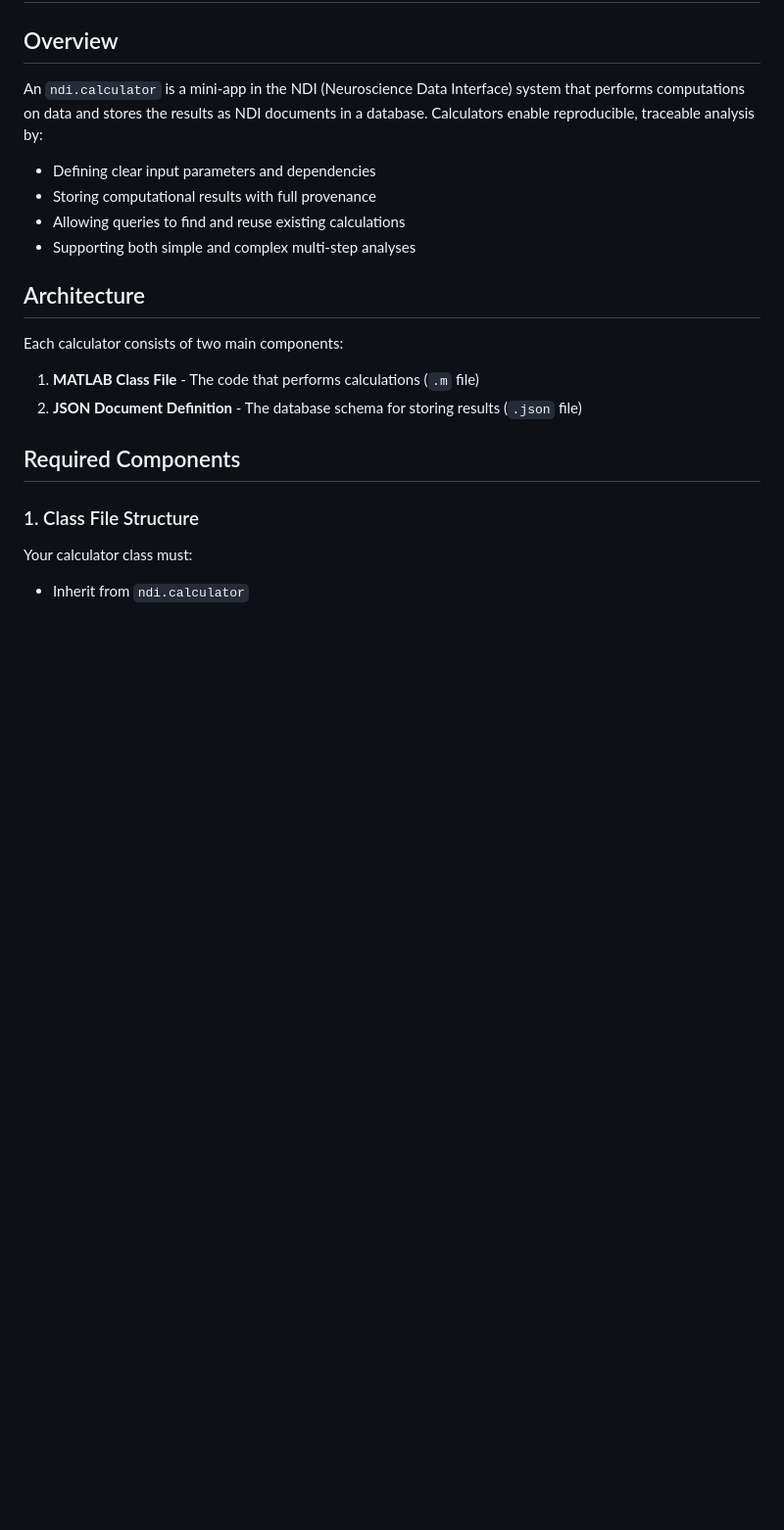
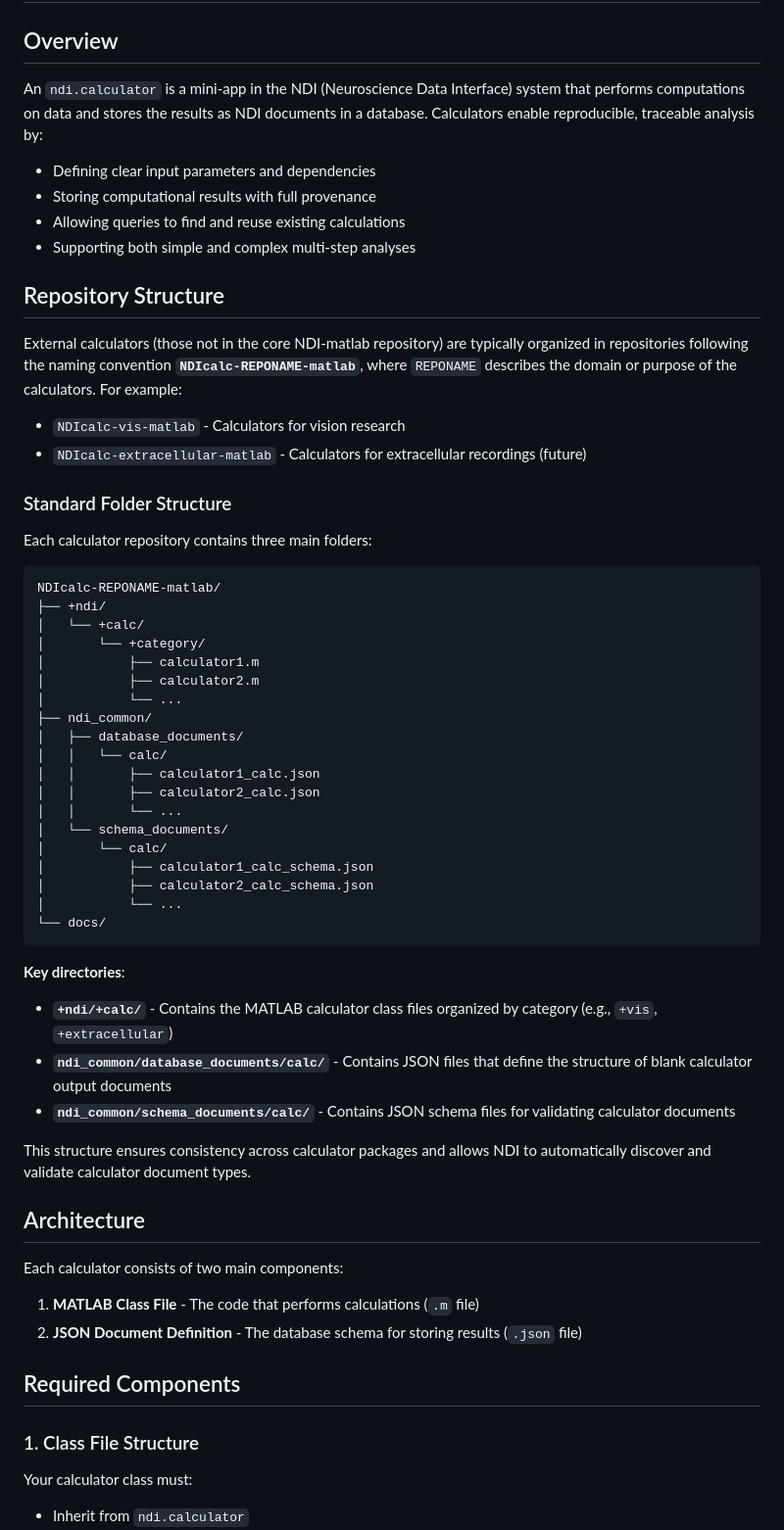
Before and after one commit to VH-Lab/NDIcalc-vis-matlab, a Markdown page: docs/ndi_calculator_manual.md, the part around one of its changes. Shown at 98% size. Rendered like a GitHub page; blank space fills up the shorter version.

Commit message:
docs: Add repository structure section to calculator manual
- Explain NDIcalc-REPONAME-matlab naming convention
- Document standard folder structure (+ndi/+calc/, ndi_common/)
- Clarify purpose of database_documents vs schema_documents
- Add JSON schema as optional third component
- Provide visual tree structure for reference

````diff
--- a/docs/ndi_calculator_manual.md
+++ b/docs/ndi_calculator_manual.md
@@ -8,6 +8,47 @@ An `ndi.calculator` is a mini-app in the NDI (Neuroscience Data Interface) syste
 - Storing computational results with full provenance
 - Allowing queries to find and reuse existing calculations
 - Supporting both simple and complex multi-step analyses
+
+## Repository Structure
+
+External calculators (those not in the core NDI-matlab repository) are typically organized in repositories following the naming convention **`NDIcalc-REPONAME-matlab`**, where `REPONAME` describes the domain or purpose of the calculators. For example:
+
+- `NDIcalc-vis-matlab` - Calculators for vision research
+- `NDIcalc-extracellular-matlab` - Calculators for extracellular recordings (future)
+
+### Standard Folder Structure
+
+Each calculator repository contains three main folders:
+
+```
+NDIcalc-REPONAME-matlab/
+├── +ndi/
+│   └── +calc/
+│       └── +category/
+│           ├── calculator1.m
+│           ├── calculator2.m
+│           └── ...
+├── ndi_common/
+│   ├── database_documents/
+│   │   └── calc/
+│   │       ├── calculator1_calc.json
+│   │       ├── calculator2_calc.json
+│   │       └── ...
+│   └── schema_documents/
+│       └── calc/
+│           ├── calculator1_calc_schema.json
+│           ├── calculator2_calc_schema.json
+│           └── ...
+└── docs/
+```
+
+**Key directories**:
+
+- **`+ndi/+calc/`** - Contains the MATLAB calculator class files organized by category (e.g., `+vis`, `+extracellular`)
+- **`ndi_common/database_documents/calc/`** - Contains JSON files that define the structure of blank calculator output documents
+- **`ndi_common/schema_documents/calc/`** - Contains JSON schema files for validating calculator documents
+
+This structure ensures consistency across calculator packages and allows NDI to automatically discover and validate calculator document types.
 
 ## Architecture
 
````
Also changed, not shown: other parts of docs/ndi_calculator_manual.md (+8 -0 lines).
